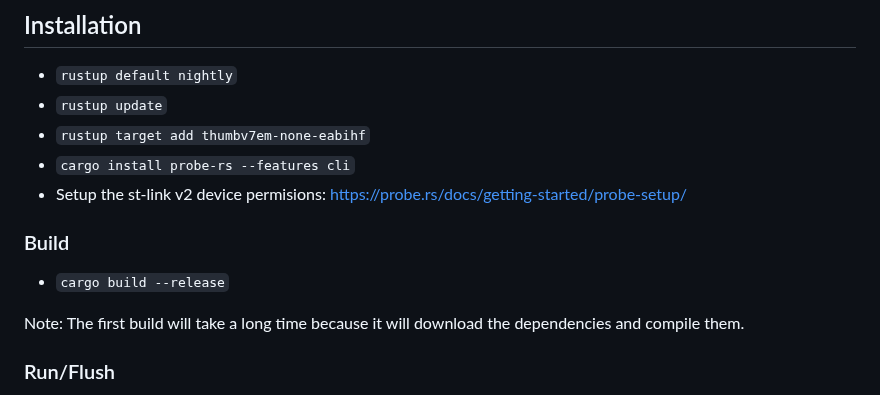
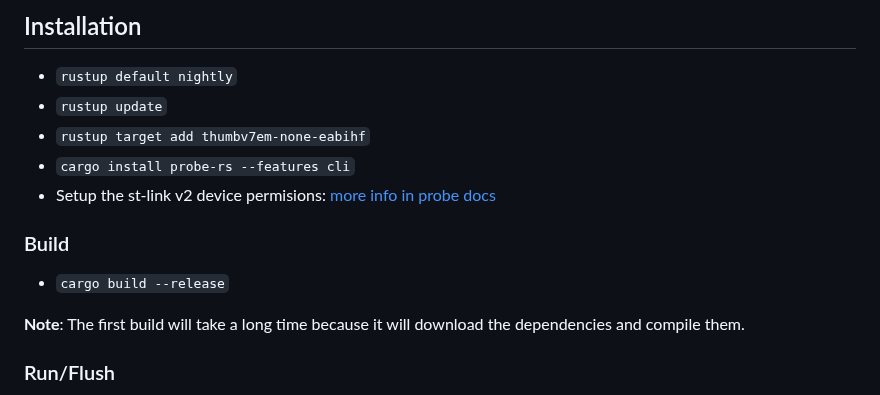
Before and after one commit to pollen-robotics/firmware_Poulpe, a Markdown page: README.md, the part around one of its changes. GitHub-like rendering.

Commit message:
added links to pages and datasheets

```diff
--- a/README.md
+++ b/README.md
@@ -25,13 +25,13 @@ A complete firmware stack for the [Poulpe](https://github.com/pollen-robotics/el
 - `rustup update`
 - `rustup target add thumbv7em-none-eabihf`
 - `cargo install probe-rs --features cli`
-- Setup the st-link v2 device permisions: https://probe.rs/docs/getting-started/probe-setup/
+- Setup the st-link v2 device permisions: [more info in probe docs](https://probe.rs/docs/getting-started/probe-setup/)
 
 ### Build
 
 - `cargo build --release`
 
-Note: The first build will take a long time because it will download the dependencies and compile them.
+<b>Note</b>: The first build will take a long time because it will download the dependencies and compile them.
 
 ### Run/Flush
 1) Make sure that the stlink is connected to the board and to the computer
```
Also changed, not shown: other parts of README.md (+9 -9 lines).
